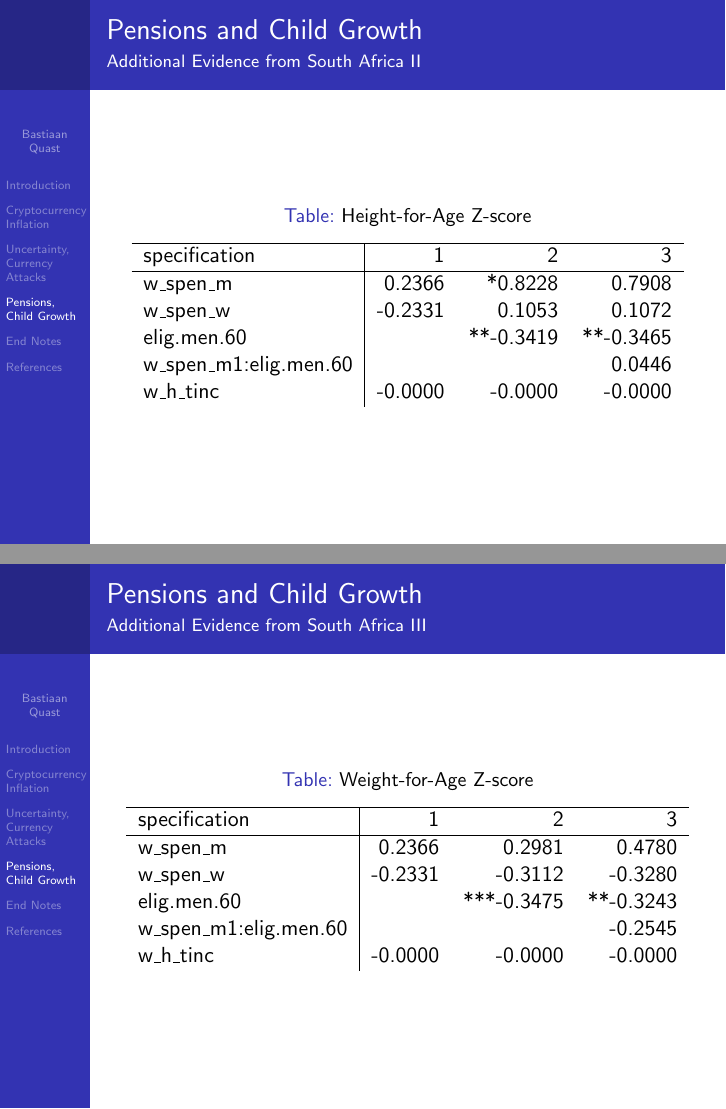
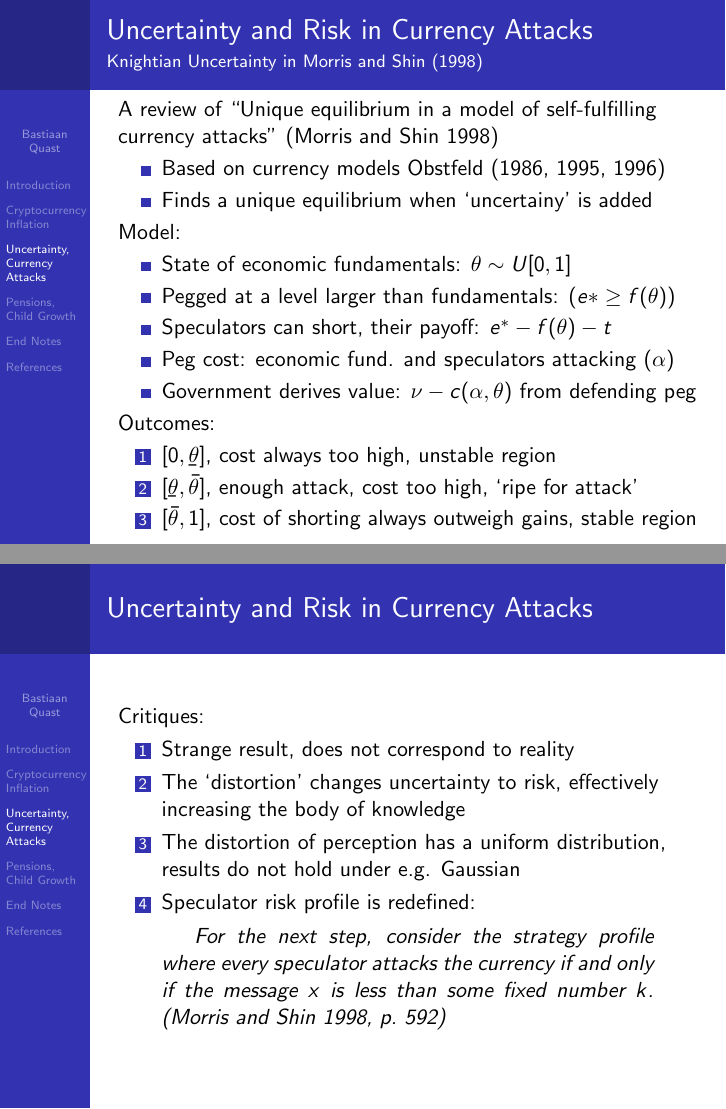
Before and after one commit to bquast/Preliminary-Thesis-Defence, LaTeX slides (presentationPTD.tex): pages 7 and 8 of 12 before the commit and pages 5 and 6 of 12 after it, joined at a grey line. Compiled offline with pdfLaTeX; a LaTeX package or settings file that is missing is left out.

Commit message:
update presentation

```diff
--- a/presentationPTD.tex
+++ b/presentationPTD.tex
@@ -16,6 +16,8 @@
 
 
 \usepackage[english]{babel}
+\usepackage{mathtools}
+\usepackage{accents}
 %\usepackage[utf8]{inputenc}
 %\usepackage{times}
 %\usepackage[T1]{fontenc}
@@ -27,7 +29,7 @@
 \setbeamertemplate{bibliography item}{}
 
 \title[]{Preliminary Thesis Defence}
-\subtitle{December 18, 2013}
+\subtitle{\today}
 
 \author[Bastiaan Quast]{
   Jean-Louis Arcand\inst{1,4}
@@ -119,13 +121,31 @@ A review of \citetitle{morris1998unique} \parencite{morris1998unique}
 		\item Based on currency models \textcite{obstfeld1986rational,obstfeld1995logic,obstfeld1996models}
 		\item Finds a unique equilibrium when `uncertainy' is added
 	\end{itemize}
+	Model:
+	\begin{itemize}
+		\item State of economic fundamentals: $\theta \sim U[0,1]$
+		\item Pegged at a level larger than fundamentals: ($e* \geq f(\theta)$)
+		\item Speculators can short, their payoff: $e^* - f(\theta) - t$
+		\item Peg cost: economic fund. and speculators attacking ($\alpha$)
+		\item Government derives value: $\nu - c(\alpha, \theta)$ from defending peg
+	\end{itemize}
+	Outcomes:
+	\begin{enumerate}
+		\item $ [0, \underaccent{\bar}{\theta} ] $, cost always too high, unstable region
+		\item $[\underaccent{\bar}{\theta}, \bar{\theta}]$, enough attack, cost too high, `ripe for attack'
+		\item $[\bar{\theta}, 1]$, cost of shorting always outweigh gains, stable region
+	\end{enumerate}
+\end{frame}
+
+\begin{frame}{Uncertainty and Risk in Currency Attacks}
 	Critiques:
-\begin{itemize}
+	\begin{enumerate}
+
 		\item Strange result, does not correspond to reality
 		\item The `distortion' changes uncertainty to risk, effectively increasing the body of knowledge
 		\item The distortion of perception has a uniform distribution, results do not hold under e.g. Gaussian
 		\item Speculator risk profile is redefined:
-\end{itemize}
+	\end{enumerate}
 	\begin{quotation}
 		For the next step,
 		consider the strategy profile where every speculator attacks the currency if and only if
@@ -151,7 +171,7 @@ Critiques:
 		\end{equation}
 \end{frame}
 
-\begin{frame}{Pensions and Child Growth}{Additional Evidence from South Africa II}
+\begin{frame}{Pensions and Child Growth}{Results: Age-Based Z-scores}
 	\begin{table}[!ht]
 	\centering
 	\caption{Height-for-Age Z-score}
@@ -164,12 +184,8 @@ Critiques:
 		w\_spen\_w & -0.2331 & 0.1053 & 0.1072 \\
 		elig.men.60 & & **-0.3419 & **-0.3465 \\
 		w\_spen\_m1:elig.men.60 & & & 0.0446 \\
-		w\_h\_tinc & -0.0000 & -0.0000 & -0.0000 \\
 		\end{tabular}
 	\end{table}
-\end{frame}
-
-\begin{frame}{Pensions and Child Growth}{Additional Evidence from South Africa III}
 	\begin{table}[!ht]
 	\centering
 	\caption{Weight-for-Age Z-score}
@@ -182,13 +198,11 @@ Critiques:
 		w\_spen\_w & -0.2331 & -0.3112 & -0.3280 \\
 		elig.men.60 & & ***-0.3475 & **-0.3243 \\
 		w\_spen\_m1:elig.men.60 & & & -0.2545 \\
-		w\_h\_tinc & -0.0000 & -0.0000 & -0.0000 \\
 		\end{tabular}
 	\end{table}
 \end{frame}
 
-
-\begin{frame}{Pensions and Child Growth}{Additional Evidence from South Africa IV}
+\begin{frame}{Pensions and Child Growth}{Results: Height-Based Z-scores}
 % LaTeX table created manually
 % Fri Dec 27 23:53 2013
 \begin{table}[!ht]
```
Also changed, not shown: presentationPTD-CFD.pdf (added), presentationPTD.pdf, presentationPTD.tex (8 more changed lines), 6 other files. Lines whose indentation alone changed are shown as unchanged.
